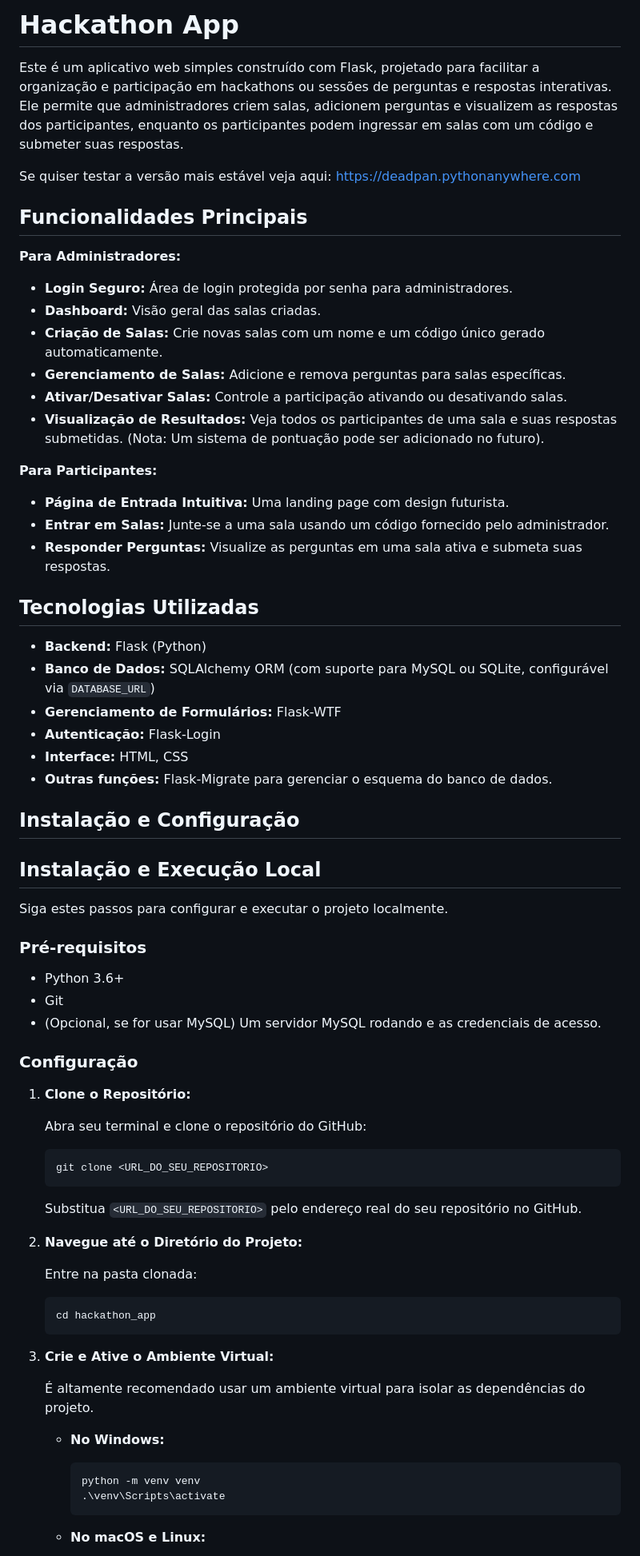
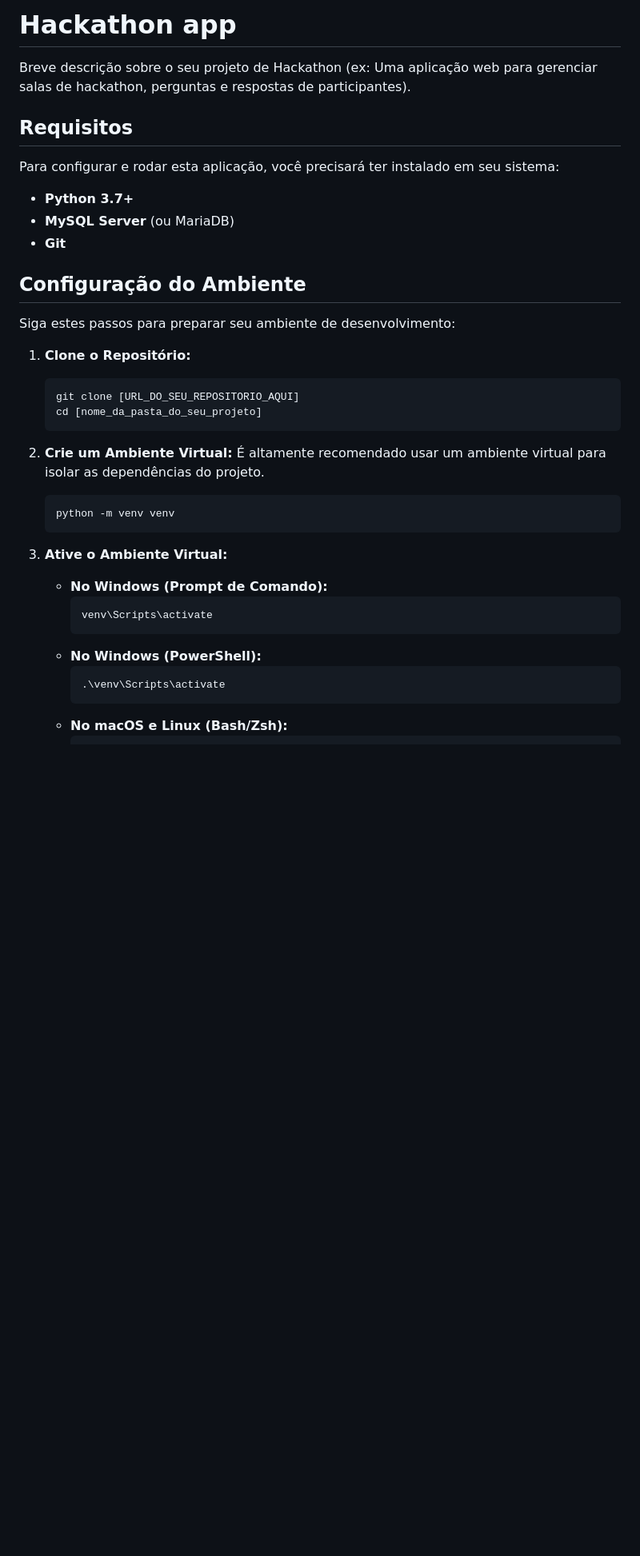
Before and after one commit to Fabio-Drago/Hackthon_app, a Markdown page: README.md, the part around the change printed below. Shown: that part at 80% size. Rendered like a GitHub page; blank space fills up the shorter version.

````diff
--- a/README.md
+++ b/README.md
@@ -1,79 +1,40 @@
-# Hackathon App
+# Hackathon app
 
-Este é um aplicativo web simples construído com Flask, projetado para facilitar a organização e participação em hackathons ou sessões de perguntas e respostas interativas. Ele permite que administradores criem salas, adicionem perguntas e visualizem as respostas dos participantes, enquanto os participantes podem ingressar em salas com um código e submeter suas respostas.
+Breve descrição sobre o seu projeto de Hackathon (ex: Uma aplicação web para gerenciar salas de hackathon, perguntas e respostas de participantes).
 
-Se quiser testar a versão mais estável veja aqui:
-https://deadpan.pythonanywhere.com
+## Requisitos
 
-## Funcionalidades Principais
+Para configurar e rodar esta aplicação, você precisará ter instalado em seu sistema:
 
-**Para Administradores:**
+* **Python 3.7+**
+* **MySQL Server** (ou MariaDB)
+* **Git**
 
-* **Login Seguro:** Área de login protegida por senha para administradores.
-* **Dashboard:** Visão geral das salas criadas.
-* **Criação de Salas:** Crie novas salas com um nome e um código único gerado automaticamente.
-* **Gerenciamento de Salas:** Adicione e remova perguntas para salas específicas.
-* **Ativar/Desativar Salas:** Controle a participação ativando ou desativando salas.
-* **Visualização de Resultados:** Veja todos os participantes de uma sala e suas respostas submetidas. (Nota: Um sistema de pontuação pode ser adicionado no futuro).
+## Configuração do Ambiente
 
-**Para Participantes:**
-
-* **Página de Entrada Intuitiva:** Uma landing page com design futurista.
-* **Entrar em Salas:** Junte-se a uma sala usando um código fornecido pelo administrador.
-* **Responder Perguntas:** Visualize as perguntas em uma sala ativa e submeta suas respostas.
-
-## Tecnologias Utilizadas
-
-* **Backend:** Flask (Python)
-* **Banco de Dados:** SQLAlchemy ORM (com suporte para MySQL ou SQLite, configurável via `DATABASE_URL`)
-* **Gerenciamento de Formulários:** Flask-WTF
-* **Autenticação:** Flask-Login
-* **Interface:** HTML, CSS
-* **Outras funções:** Flask-Migrate para gerenciar o esquema do banco de dados.
-
-## Instalação e Configuração
-
-## Instalação e Execução Local
-
-Siga estes passos para configurar e executar o projeto localmente.
-
-### Pré-requisitos
-
-* Python 3.6+
-* Git
-* (Opcional, se for usar MySQL) Um servidor MySQL rodando e as credenciais de acesso.
-
-### Configuração
+Siga estes passos para preparar seu ambiente de desenvolvimento:
 
 1.  **Clone o Repositório:**
-
-    Abra seu terminal e clone o repositório do GitHub:
-
     ```bash
-    git clone <URL_DO_SEU_REPOSITORIO>
+    git clone [URL_DO_SEU_REPOSITORIO_AQUI]
+    cd [nome_da_pasta_do_seu_projeto]
     ```
 
-    Substitua `<URL_DO_SEU_REPOSITORIO>` pelo endereço real do seu repositório no GitHub.
-
-2.  **Navegue até o Diretório do Projeto:**
-
-    Entre na pasta clonada:
-
+2.  **Crie um Ambiente Virtual:**
+    É altamente recomendado usar um ambiente virtual para isolar as dependências do projeto.
     ```bash
-    cd hackathon_app
+    python -m venv venv
     ```
 
-3.  **Crie e Ative o Ambiente Virtual:**
+3.  **Ative o Ambiente Virtual:**
 
-    É altamente recomendado usar um ambiente virtual para isolar as dependências do projeto.
-
-    * **No Windows:**
-
-        ```bash
-        python -m venv venv
+    * **No Windows (Prompt de Comando):**
+        ```cmd
+        venv\Scripts\activate
+        ```
+    * **No Windows (PowerShell):**
+        ```powershell
         .\venv\Scripts\activate
         ```
-
-    * **No macOS e Linux:**
-
+    * **No macOS e Linux (Bash/Zsh):**
         ```bash
````
Also changed, not shown: other parts of README.md (+70 -102 lines).
